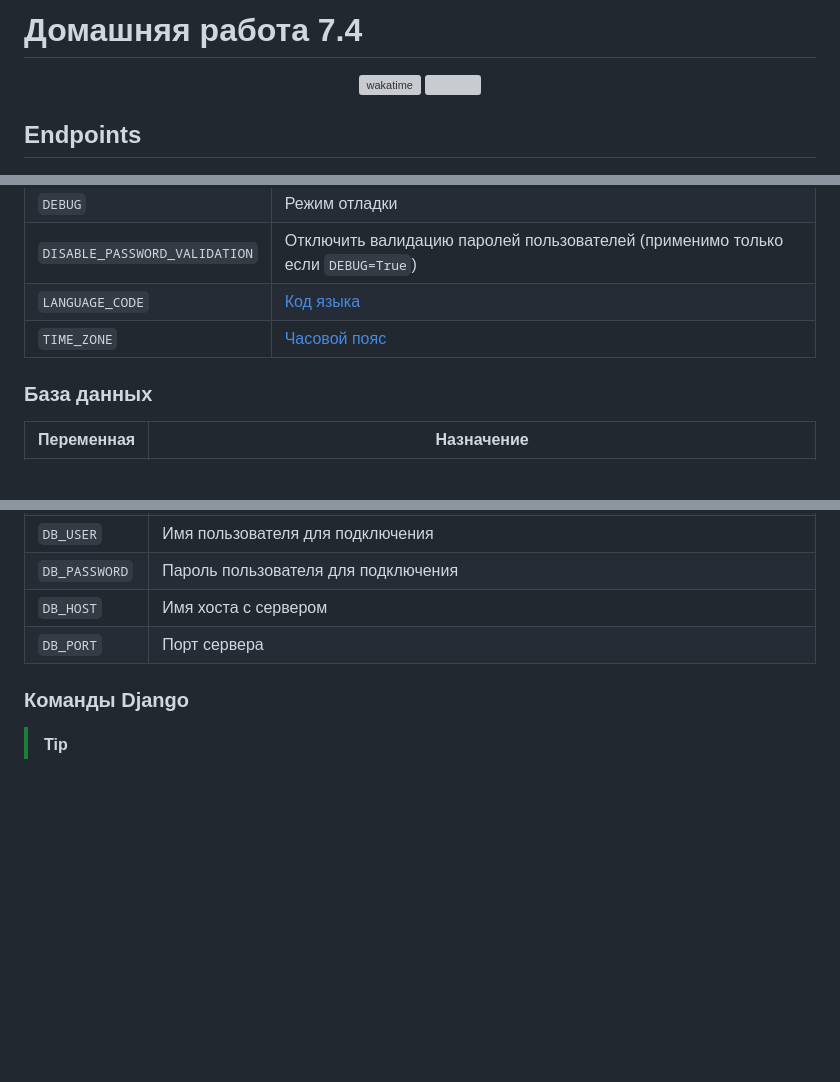
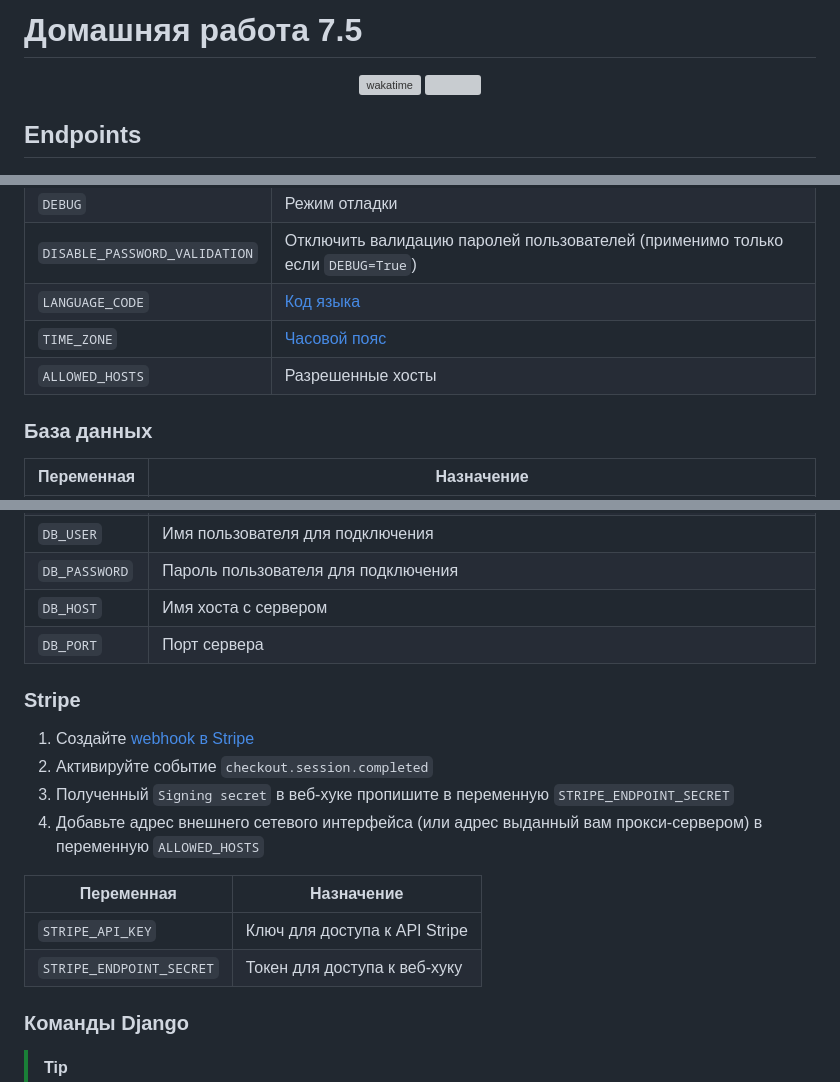
Before and after one commit to IldarGaleevSkyProHomeworks/homework_7, a Markdown page: README.md, 3 parts joined by grey strips. Rendered like a GitHub page; blank space fills up the shorter version; grey boxes are pictures that could not be loaded.

```diff
--- a/README.md
+++ b/README.md
@@ -1,4 +1,4 @@
-# Домашняя работа 7.4
+# Домашняя работа 7.5
 
 <div align="center">
 <a href="https://wakatime.com/@IldarGaleev/projects/nijmfwmhds"><img src="https://wakatime.com/badge/user/45799db8-b1f8-4627-9264-2c8d4c352567/project/018da7e5-d70d-4460-b4eb-be7768a9c8e5.svg" alt="wakatime"></a>
@@ -50,6 +50,7 @@
 | `DISABLE_PASSWORD_VALIDATION` | Отключить валидацию паролей пользователей (применимо только если `DEBUG=True`) |
 | `LANGUAGE_CODE`               | [Код языка](http://www.i18nguy.com/unicode/language-identifiers.html)          |
 | `TIME_ZONE`                   | [Часовой пояс](https://en.wikipedia.org/wiki/List_of_tz_database_time_zones)   |
+| `ALLOWED_HOSTS`               | Разрешенные хосты                                                              |
 
 ### База данных
 
@@ -61,6 +62,18 @@
 | `DB_PASSWORD` | Пароль пользователя для подключения                                                                                     |
 | `DB_HOST`     | Имя хоста с сервером                                                                                                    |
 | `DB_PORT`     | Порт сервера                                                                                                            |
+
+### Stripe
+
+1. Создайте [webhook в Stripe](https://dashboard.stripe.com/test/webhooks)
+2. Активируйте событие `checkout.session.completed`
+3. Полученный `Signing secret` в веб-хуке пропишите в переменную `STRIPE_ENDPOINT_SECRET`
+4. Добавьте адрес внешнего сетевого интерфейса (или адрес выданный вам прокси-сервером) в переменную `ALLOWED_HOSTS`
+
+| Переменная               | Назначение                    |
+|--------------------------|-------------------------------|
+| `STRIPE_API_KEY`         | Ключ для доступа к API Stripe |
+| `STRIPE_ENDPOINT_SECRET` | Токен для доступа к веб-хуку  |
 
 ### Команды Django
 
```
